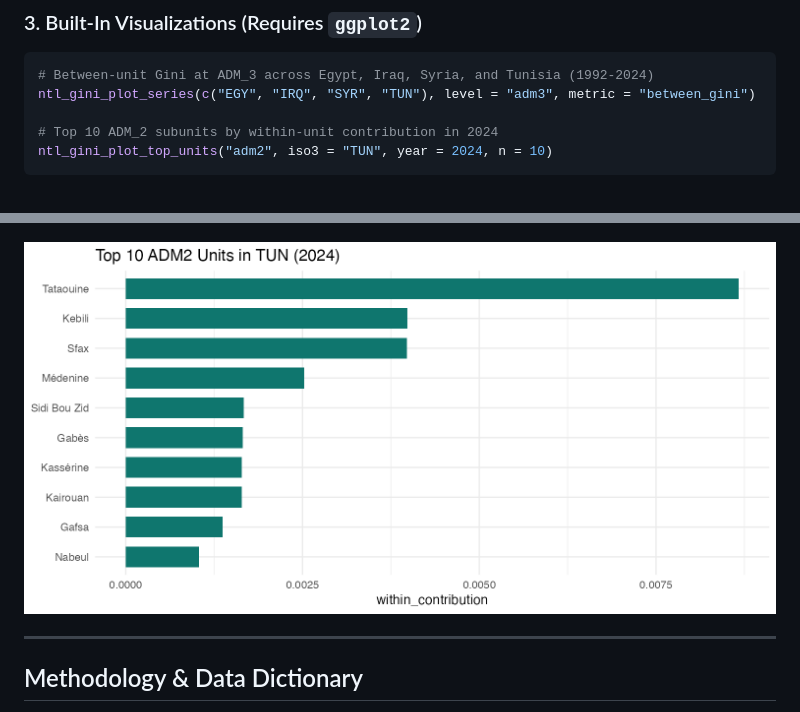
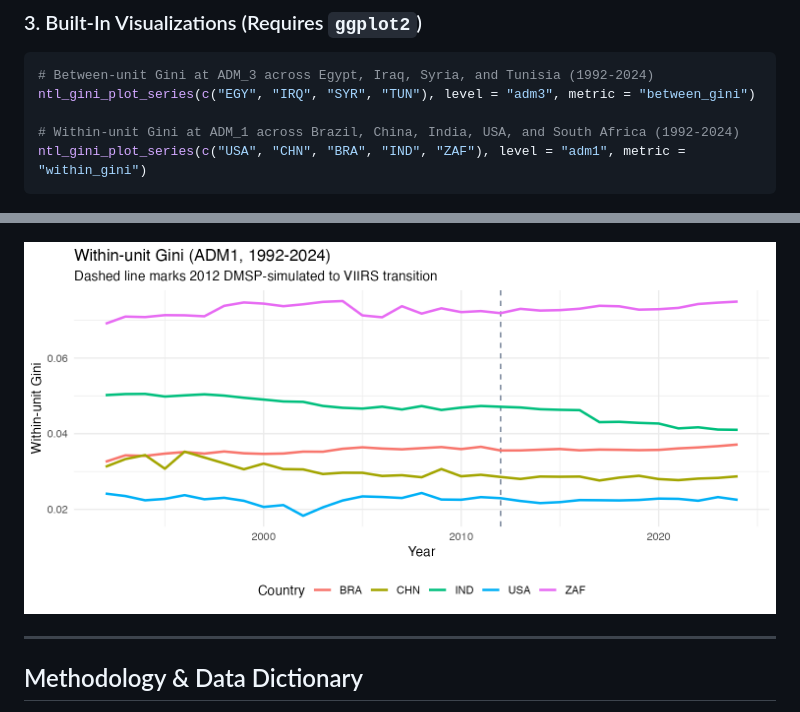
Before and after one commit to MedDhia/NTLGini, a Markdown page: README.md, 2 parts joined by grey strips. Rendered like a GitHub page; pictures changed too: man/figures/top_adm2_tun.png (deleted), man/figures/within_adm1_global.png (added).

Commit message:
Replace README second plot with global ADM1 within-unit Gini comparison

````diff
--- a/README.md
+++ b/README.md
@@ -98,13 +98,13 @@ ntl_gini_top_units(level = "adm3", iso3 = "TUN", year = 2024, n = 10)
 # Between-unit Gini at ADM_3 across Egypt, Iraq, Syria, and Tunisia (1992-2024)
 ntl_gini_plot_series(c("EGY", "IRQ", "SYR", "TUN"), level = "adm3", metric = "between_gini")
 
-# Top 10 ADM_2 subunits by within-unit contribution in 2024
-ntl_gini_plot_top_units("adm2", iso3 = "TUN", year = 2024, n = 10)
+# Within-unit Gini at ADM_1 across Brazil, China, India, USA, and South Africa (1992-2024)
+ntl_gini_plot_series(c("USA", "CHN", "BRA", "IND", "ZAF"), level = "adm1", metric = "within_gini")
 ```
 
 ![Between-unit Gini at ADM3 across Egypt, Iraq, Syria, and Tunisia](man/figures/between_adm3_comparison.png)
 
-![Top 10 ADM2 Units in Tunisia by Within-Unit Contribution (2024)](man/figures/top_adm2_tun.png)
+![Within-unit Gini at ADM1 across Brazil, China, India, USA, and South Africa](man/figures/within_adm1_global.png)
 
 ---
 
````
